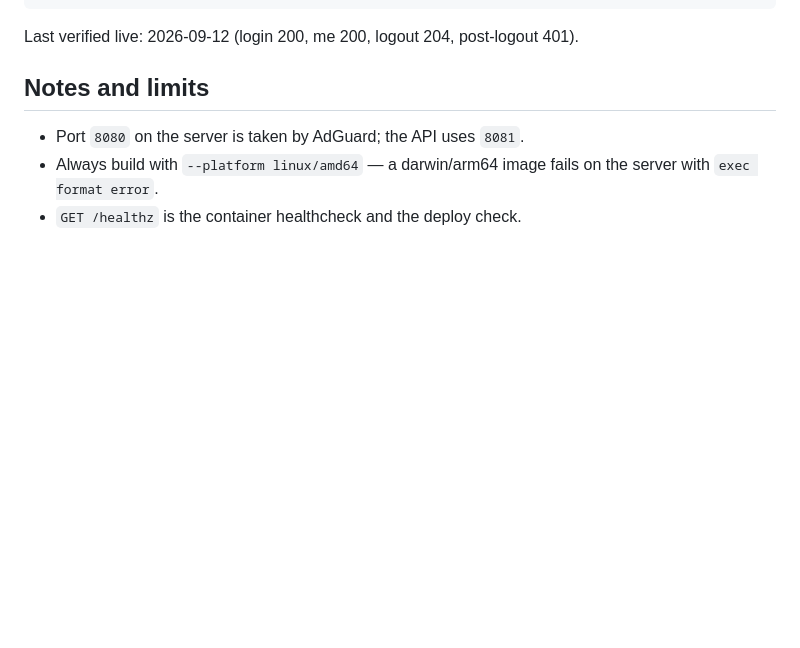
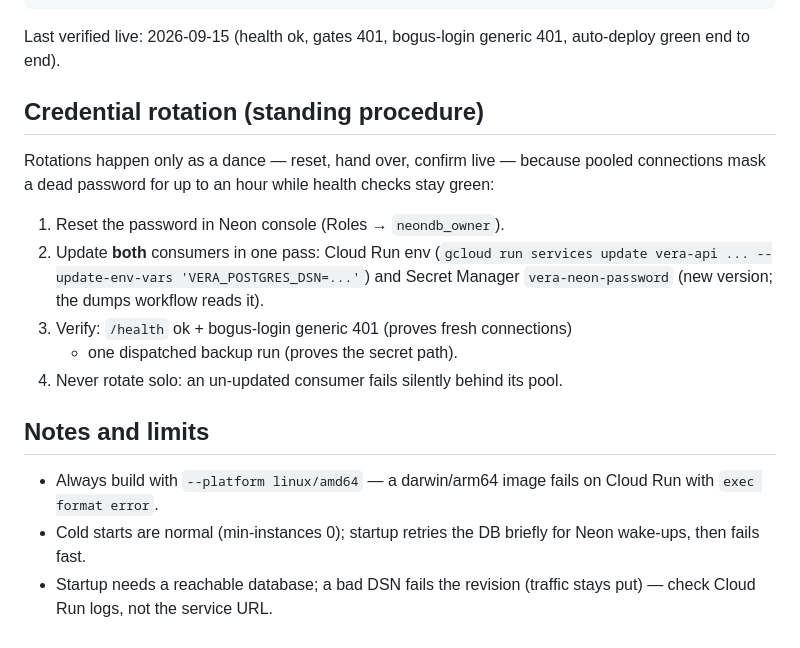
Before and after one commit to arcon-external/vera-app, a Markdown page: docs/api-deploy.md, the part around one of its changes. Drawn GitHub-style; blank space fills up the shorter version.

````diff
--- a/docs/api-deploy.md
+++ b/docs/api-deploy.md
@@ -86,11 +74,28 @@ curl -s -o /dev/null -w "%{http_code}\n" $BASE/v1/auth/me \
 # delete the drill user afterwards
 ```
 
-Last verified live: 2026-09-12 (login 200, me 200, logout 204, post-logout 401).
+Last verified live: 2026-09-15 (health ok, gates 401, bogus-login generic 401, auto-deploy green end to end).
+
+## Credential rotation (standing procedure)
+
+Rotations happen only as a dance — reset, hand over, confirm live — because
+pooled connections mask a dead password for up to an hour while health
+checks stay green:
+
+1. Reset the password in Neon console (Roles → `neondb_owner`).
+2. Update **both** consumers in one pass: Cloud Run env
+   (`gcloud run services update vera-api ... --update-env-vars
+   'VERA_POSTGRES_DSN=...'`) and Secret Manager `vera-neon-password`
+   (new version; the dumps workflow reads it).
+3. Verify: `/health` ok + bogus-login generic 401 (proves fresh connections)
+   + one dispatched backup run (proves the secret path).
+4. Never rotate solo: an un-updated consumer fails silently behind its pool.
 
 ## Notes and limits
 
-- Port `8080` on the server is taken by AdGuard; the API uses `8081`.
 - Always build with `--platform linux/amd64` — a darwin/arm64 image fails on
-  the server with `exec format error`.
-- `GET /healthz` is the container healthcheck and the deploy check.
+  Cloud Run with `exec format error`.
+- Cold starts are normal (min-instances 0); startup retries the DB briefly
+  for Neon wake-ups, then fails fast.
+- Startup needs a reachable database; a bad DSN fails the revision (traffic
+  stays put) — check Cloud Run logs, not the service URL.
````
Also changed, not shown: other parts of docs/api-deploy.md (+36 -48 lines), docs/backup-restore.md (+70 -78 lines).
